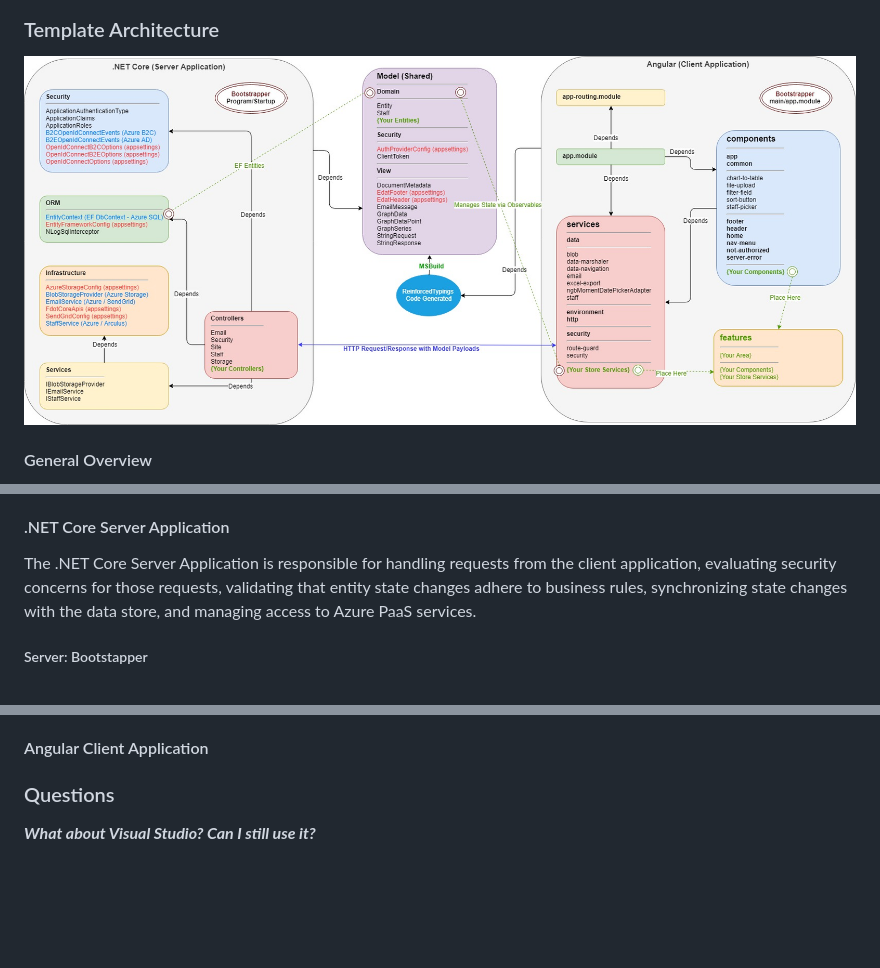
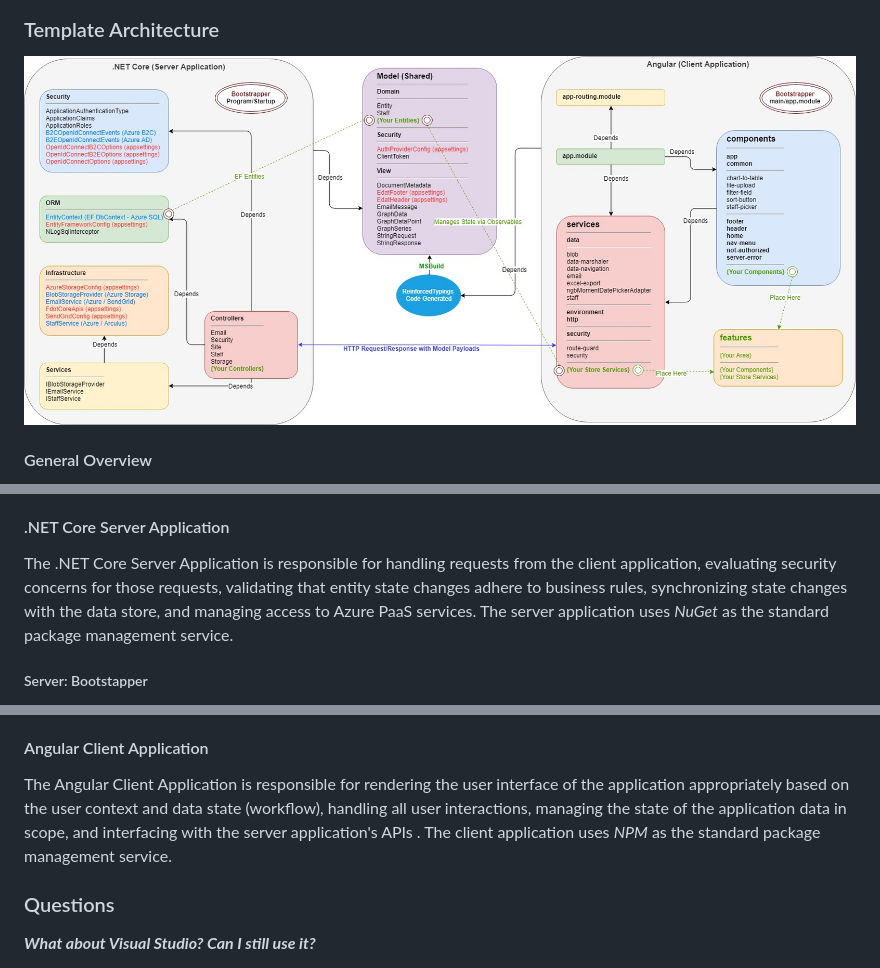
Before and after one commit to stevenpencle/D6-LOA, a Markdown page: README.md, 3 parts joined by grey strips. Drawn GitHub-style; pictures changed too: Documentation/template_architecture.jpg; blank space fills up the shorter version.

```diff
--- a/README.md
+++ b/README.md
@@ -116,7 +116,7 @@ The _View_ namespace is where we define types that represent transient state mes
 
 #### .NET Core Server Application
 
-The .NET Core Server Application is responsible for handling requests from the client application, evaluating security concerns for those requests, validating that entity state changes adhere to business rules, synchronizing state changes with the data store, and managing access to Azure PaaS services.
+The .NET Core Server Application is responsible for handling requests from the client application, evaluating security concerns for those requests, validating that entity state changes adhere to business rules, synchronizing state changes with the data store, and managing access to Azure PaaS services. The server application uses _NuGet_ as the standard package management service.
 
 ##### Server: Bootstapper
 
@@ -169,6 +169,8 @@ The _Controllers_ namespace is where we implement the APIs for the endpoints exp
 - **{Your Controllers}** APIs that you create for your application will manage the implementation of state changes to your entities. Again, please make sure you use the _Authorize()_ attribute appropriately to enforce security on your APIs. A good pattern for entity data validation is to validate any business rules that span over a set of entities within the controller. Validation rules that pertain only to the entity instance should be implemented within the entity itself using _DataAnnotations_ and the _IValidatableObject.Validate()_ method. Using this approach allows you to return a _BadRequest(ModelState) IActionResult_ and the client application's _http service_ will expose the list of validation errors to the client store service which in turn can be handed off to the calling component for processing.
 
 #### Angular Client Application
+
+The Angular Client Application is responsible for rendering the user interface of the application appropriately based on the user context and data state (workflow), handling all user interactions, managing the state of the application data in scope, and interfacing with the server application's APIs . The client application uses _NPM_ as the standard package management service.
 
 ### Questions
 
```
